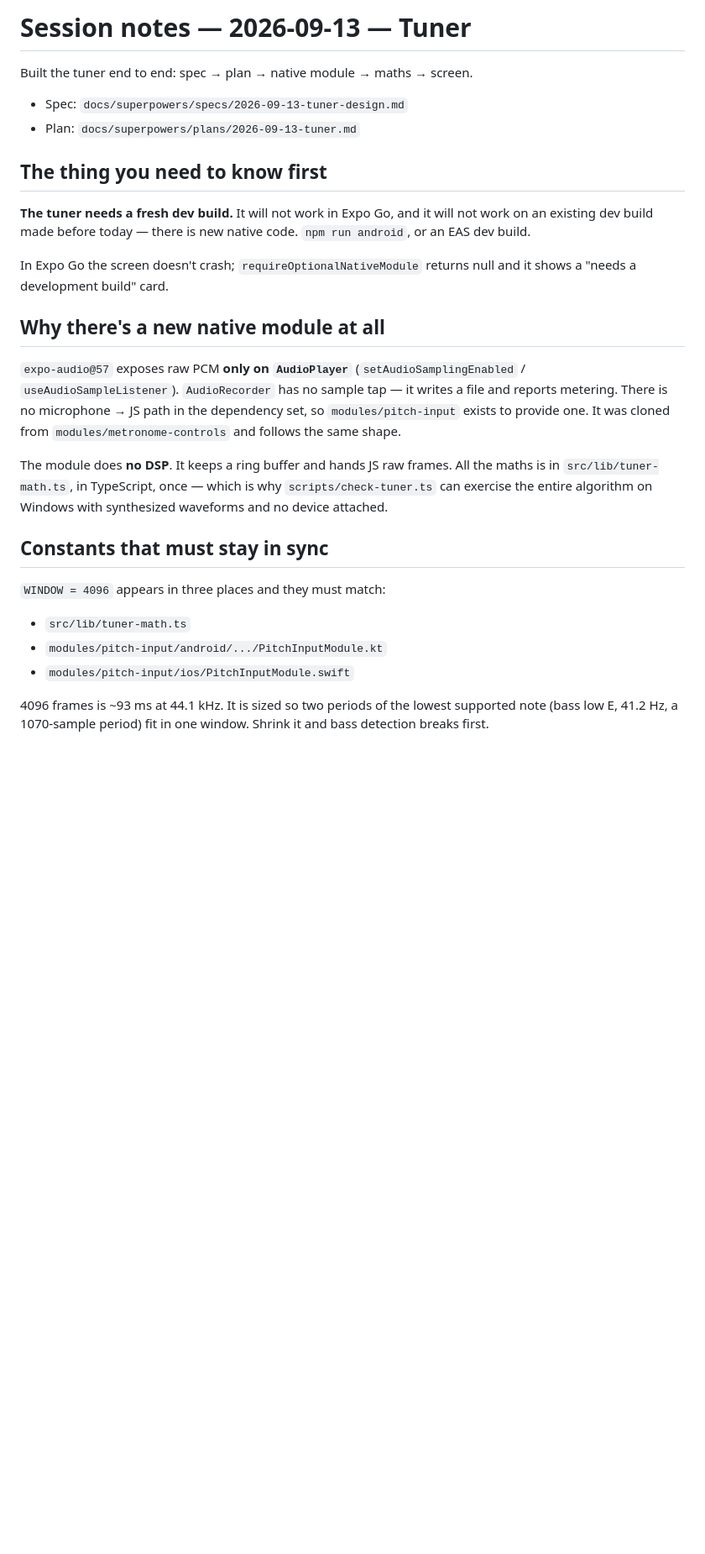
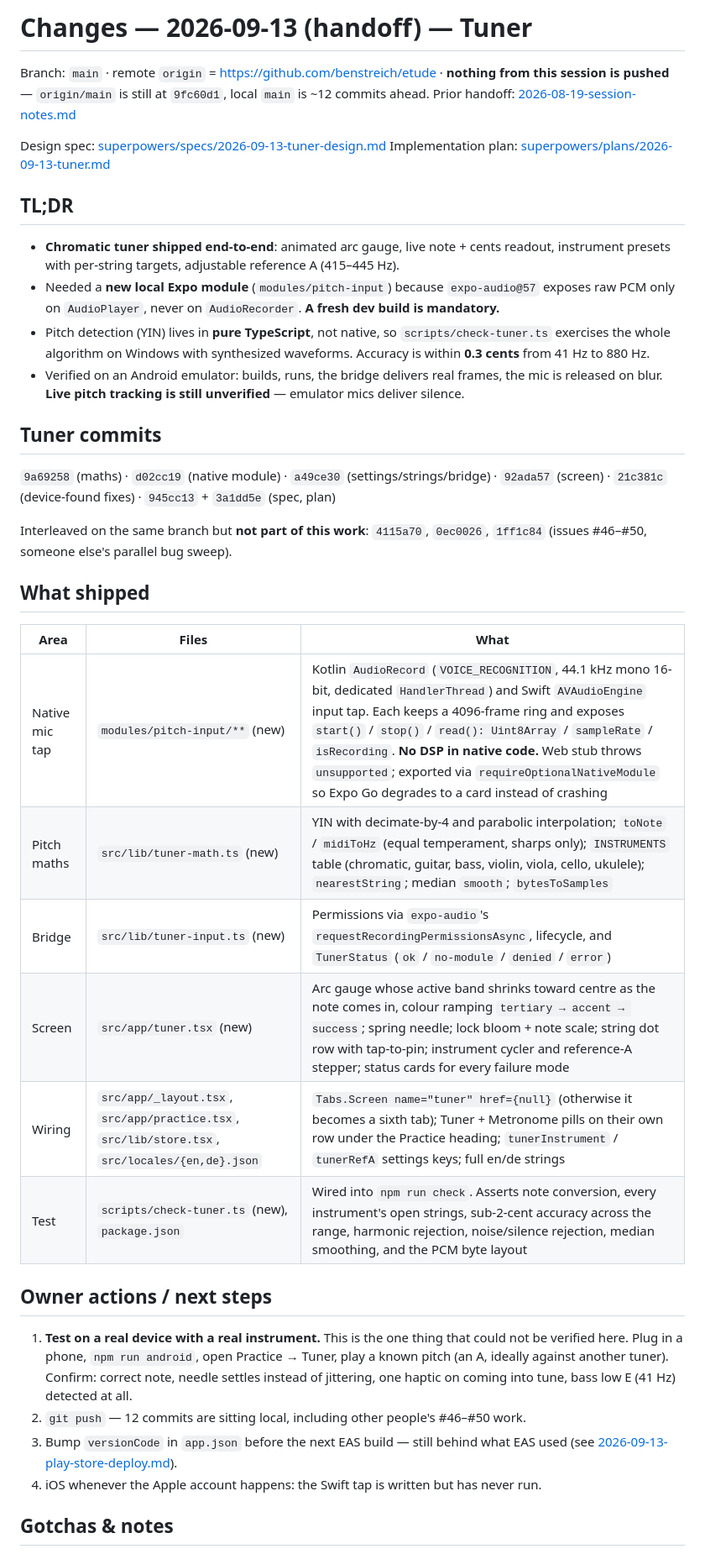
Before and after one commit to benstreich/etude, a Markdown page: docs/2026-09-13-session-notes.md, the part around one of its changes. Shown at 84% size. GitHub-like rendering; blank space fills up the shorter version.

```diff
--- a/docs/2026-09-13-session-notes.md
+++ b/docs/2026-09-13-session-notes.md
@@ -1,41 +1,53 @@
-# Session notes — 2026-09-13 — Tuner
+# Changes — 2026-09-13 (handoff) — Tuner
 
-Built the tuner end to end: spec → plan → native module → maths → screen.
+Branch: `main` · remote `origin` = https://github.com/benstreich/etude · **nothing from this
+session is pushed** — `origin/main` is still at `9fc60d1`, local `main` is ~12 commits ahead.
+Prior handoff: [2026-08-19-session-notes.md](./2026-08-19-session-notes.md)
 
-- Spec: `docs/superpowers/specs/2026-09-13-tuner-design.md`
-- Plan: `docs/superpowers/plans/2026-09-13-tuner.md`
+Design spec: [superpowers/specs/2026-09-13-tuner-design.md](./superpowers/specs/2026-09-13-tuner-design.md)
+Implementation plan: [superpowers/plans/2026-09-13-tuner.md](./superpowers/plans/2026-09-13-tuner.md)
 
-## The thing you need to know first
+## TL;DR
 
-**The tuner needs a fresh dev build.** It will not work in Expo Go, and it will
-not work on an existing dev build made before today — there is new native code.
-`npm run android`, or an EAS dev build.
+- **Chromatic tuner shipped end-to-end**: animated arc gauge, live note + cents readout,
+  instrument presets with per-string targets, adjustable reference A (415–445 Hz).
+- Needed a **new local Expo module** (`modules/pitch-input`) because `expo-audio@57` exposes raw
+  PCM only on `AudioPlayer`, never on `AudioRecorder`. **A fresh dev build is mandatory.**
+- Pitch detection (YIN) lives in **pure TypeScript**, not native, so `scripts/check-tuner.ts`
+  exercises the whole algorithm on Windows with synthesized waveforms. Accuracy is within
+  **0.3 cents** from 41 Hz to 880 Hz.
+- Verified on an Android emulator: builds, runs, the bridge delivers real frames, the mic is
+  released on blur. **Live pitch tracking is still unverified** — emulator mics deliver silence.
 
-In Expo Go the screen doesn't crash; `requireOptionalNativeModule` returns null
-and it shows a "needs a development build" card.
+## Tuner commits
 
-## Why there's a new native module at all
+`9a69258` (maths) · `d02cc19` (native module) · `a49ce30` (settings/strings/bridge) ·
+`92ada57` (screen) · `21c381c` (device-found fixes) · `945cc13` + `3a1dd5e` (spec, plan)
 
-`expo-audio@57` exposes raw PCM **only on `AudioPlayer`**
-(`setAudioSamplingEnabled` / `useAudioSampleListener`). `AudioRecorder` has no
-sample tap — it writes a file and reports metering. There is no microphone →
-JS path in the dependency set, so `modules/pitch-input` exists to provide one.
-It was cloned from `modules/metronome-controls` and follows the same shape.
+Interleaved on the same branch but **not part of this work**: `4115a70`, `0ec0026`, `1ff1c84`
+(issues #46–#50, someone else's parallel bug sweep).
 
-The module does **no DSP**. It keeps a ring buffer and hands JS raw frames.
-All the maths is in `src/lib/tuner-math.ts`, in TypeScript, once — which is why
-`scripts/check-tuner.ts` can exercise the entire algorithm on Windows with
-synthesized waveforms and no device attached.
+## What shipped
 
-## Constants that must stay in sync
+| Area | Files | What |
+|---|---|---|
+| Native mic tap | `modules/pitch-input/**` (new) | Kotlin `AudioRecord` (`VOICE_RECOGNITION`, 44.1 kHz mono 16-bit, dedicated `HandlerThread`) and Swift `AVAudioEngine` input tap. Each keeps a 4096-frame ring and exposes `start()` / `stop()` / `read(): Uint8Array` / `sampleRate` / `isRecording`. **No DSP in native code.** Web stub throws `unsupported`; exported via `requireOptionalNativeModule` so Expo Go degrades to a card instead of crashing |
+| Pitch maths | `src/lib/tuner-math.ts` (new) | YIN with decimate-by-4 and parabolic interpolation; `toNote` / `midiToHz` (equal temperament, sharps only); `INSTRUMENTS` table (chromatic, guitar, bass, violin, viola, cello, ukulele); `nearestString`; median `smooth`; `bytesToSamples` |
+| Bridge | `src/lib/tuner-input.ts` (new) | Permissions via `expo-audio`'s `requestRecordingPermissionsAsync`, lifecycle, and `TunerStatus` (`ok` / `no-module` / `denied` / `error`) |
+| Screen | `src/app/tuner.tsx` (new) | Arc gauge whose active band shrinks toward centre as the note comes in, colour ramping `tertiary → accent → success`; spring needle; lock bloom + note scale; string dot row with tap-to-pin; instrument cycler and reference-A stepper; status cards for every failure mode |
+| Wiring | `src/app/_layout.tsx`, `src/app/practice.tsx`, `src/lib/store.tsx`, `src/locales/{en,de}.json` | `Tabs.Screen name="tuner" href={null}` (otherwise it becomes a sixth tab); Tuner + Metronome pills on their own row under the Practice heading; `tunerInstrument` / `tunerRefA` settings keys; full en/de strings |
+| Test | `scripts/check-tuner.ts` (new), `package.json` | Wired into `npm run check`. Asserts note conversion, every instrument's open strings, sub-2-cent accuracy across the range, harmonic rejection, noise/silence rejection, median smoothing, and the PCM byte layout |
 
-`WINDOW = 4096` appears in three places and they must match:
+## Owner actions / next steps
 
-- `src/lib/tuner-math.ts`
-- `modules/pitch-input/android/.../PitchInputModule.kt`
-- `modules/pitch-input/ios/PitchInputModule.swift`
+1. **Test on a real device with a real instrument.** This is the one thing that could not be
+   verified here. Plug in a phone, `npm run android`, open Practice → Tuner, play a known pitch
+   (an A, ideally against another tuner). Confirm: correct note, needle settles instead of
+   jittering, one haptic on coming into tune, bass low E (41 Hz) detected at all.
+2. `git push` — 12 commits are sitting local, including other people's #46–#50 work.
+3. Bump `versionCode` in `app.json` before the next EAS build — still behind what EAS used
+   (see [2026-09-13-play-store-deploy.md](./2026-09-13-play-store-deploy.md)).
+4. iOS whenever the Apple account happens: the Swift tap is written but has never run.
 
-4096 frames is ~93 ms at 44.1 kHz. It is sized so two periods of the lowest
-supported note (bass low E, 41.2 Hz, a 1070-sample period) fit in one window.
-Shrink it and bass detection breaks first.
+## Gotchas & notes
 
```
Also changed, not shown: other parts of docs/2026-09-13-session-notes.md (+37 -40 lines).
